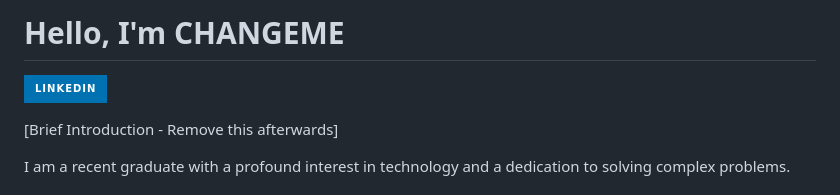
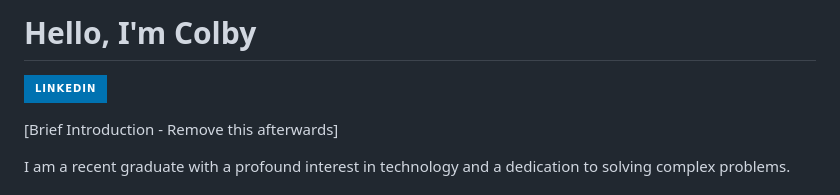
Before and after one commit to Colby-hin/colby-hin.github.io, a Markdown page: README.md, the part around the change. GitHub-like rendering; badges without logos.

```diff
--- a/README.md
+++ b/README.md
@@ -1,5 +1,5 @@
-# Hello, I'm CHANGEME
-<a href="https://linkedin.com"><img src="https://img.shields.io/badge/-LinkedIn-0072b1?&style=for-the-badge&logo=linkedin&logoColor=white" /></a>
+# Hello, I'm Colby
+<a href="https://www.linkedin.com/in/colby-hinchy/"><img src="https://img.shields.io/badge/-LinkedIn-0072b1?&style=for-the-badge&logo=linkedin&logoColor=white" /></a>
 
 [Brief Introduction - Remove this afterwards]
 
```
